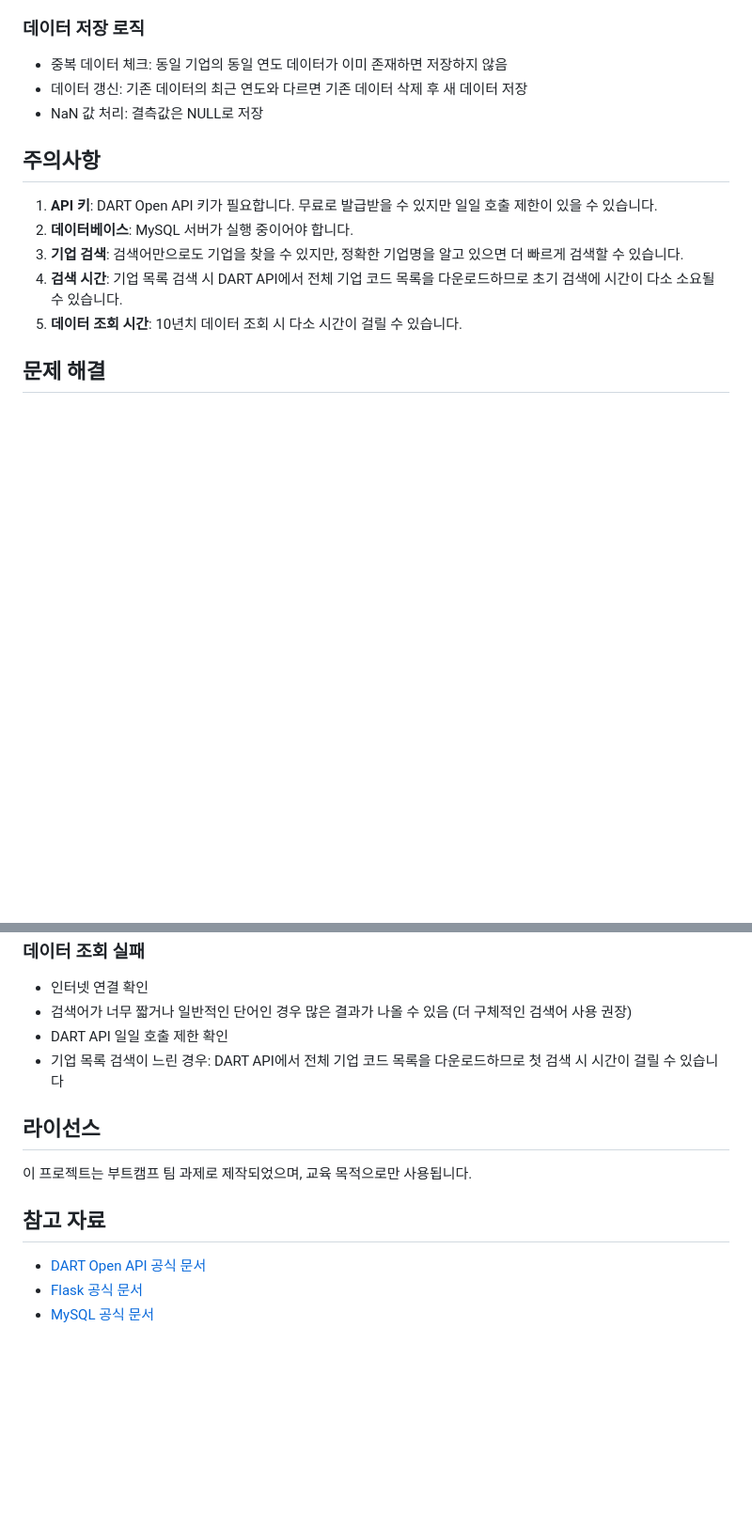
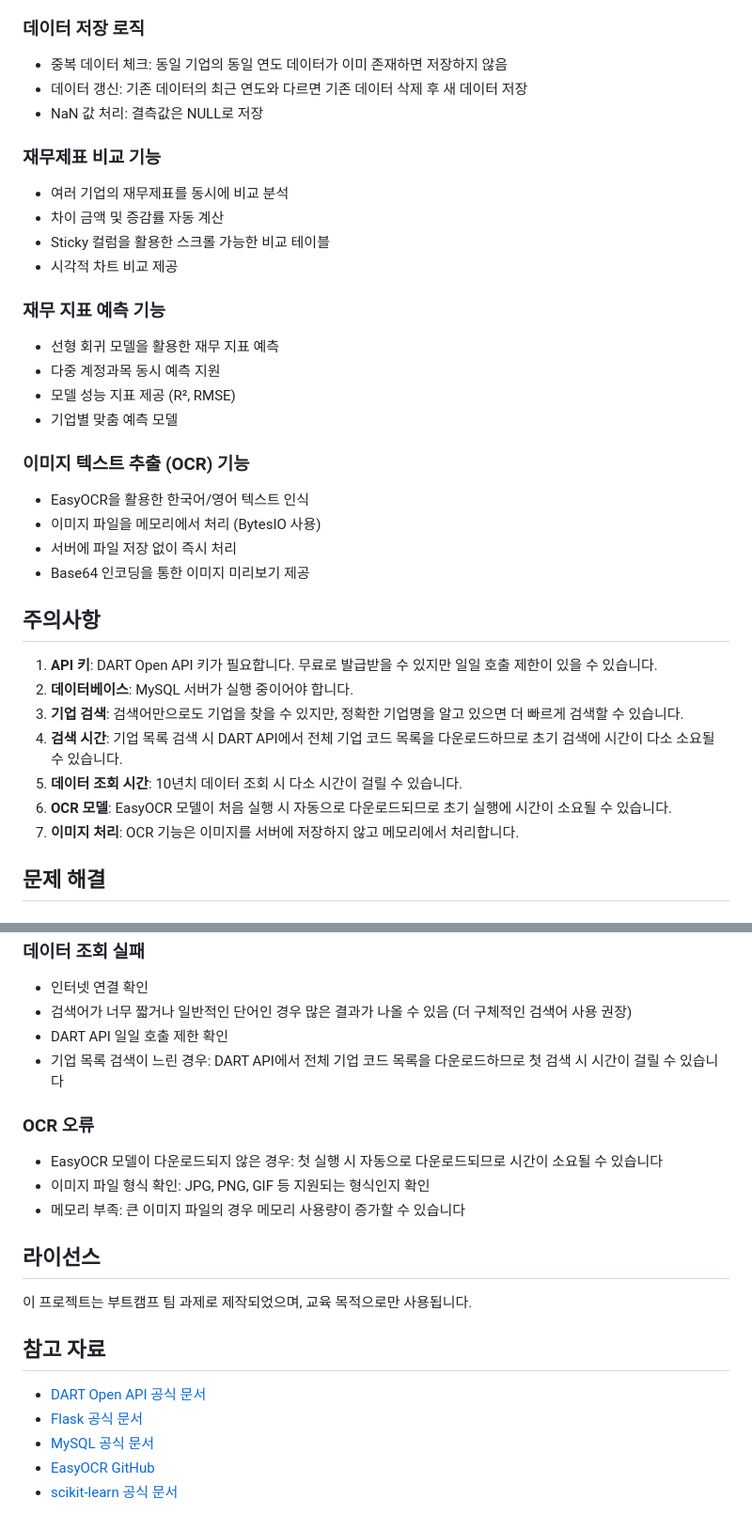
Before and after one commit to tasueom/corp-finance-analysis, a Markdown page: README.md, 2 parts joined by grey strips. Shown: that part at 94% size. Rendered like a GitHub page; blank space fills up the shorter version.

```diff
--- a/README.md
+++ b/README.md
@@ -191,6 +244,27 @@ python app.py
 - 데이터 갱신: 기존 데이터의 최근 연도와 다르면 기존 데이터 삭제 후 새 데이터 저장
 - NaN 값 처리: 결측값은 NULL로 저장
 
+### 재무제표 비교 기능
+
+- 여러 기업의 재무제표를 동시에 비교 분석
+- 차이 금액 및 증감률 자동 계산
+- Sticky 컬럼을 활용한 스크롤 가능한 비교 테이블
+- 시각적 차트 비교 제공
+
+### 재무 지표 예측 기능
+
+- 선형 회귀 모델을 활용한 재무 지표 예측
+- 다중 계정과목 동시 예측 지원
+- 모델 성능 지표 제공 (R², RMSE)
+- 기업별 맞춤 예측 모델
+
+### 이미지 텍스트 추출 (OCR) 기능
+
+- EasyOCR을 활용한 한국어/영어 텍스트 인식
+- 이미지 파일을 메모리에서 처리 (BytesIO 사용)
+- 서버에 파일 저장 없이 즉시 처리
+- Base64 인코딩을 통한 이미지 미리보기 제공
+
 ## 주의사항
 
 1. **API 키**: DART Open API 키가 필요합니다. 무료로 발급받을 수 있지만 일일 호출 제한이 있을 수 있습니다.
@@ -198,6 +272,8 @@ python app.py
 3. **기업 검색**: 검색어만으로도 기업을 찾을 수 있지만, 정확한 기업명을 알고 있으면 더 빠르게 검색할 수 있습니다.
 4. **검색 시간**: 기업 목록 검색 시 DART API에서 전체 기업 코드 목록을 다운로드하므로 초기 검색에 시간이 다소 소요될 수 있습니다.
 5. **데이터 조회 시간**: 10년치 데이터 조회 시 다소 시간이 걸릴 수 있습니다.
+6. **OCR 모델**: EasyOCR 모델이 처음 실행 시 자동으로 다운로드되므로 초기 실행에 시간이 소요될 수 있습니다.
+7. **이미지 처리**: OCR 기능은 이미지를 서버에 저장하지 않고 메모리에서 처리합니다.
 
 ## 문제 해결
 
@@ -216,6 +292,11 @@ python app.py
 - DART API 일일 호출 제한 확인
 - 기업 목록 검색이 느린 경우: DART API에서 전체 기업 코드 목록을 다운로드하므로 첫 검색 시 시간이 걸릴 수 있습니다
 
+### OCR 오류
+- EasyOCR 모델이 다운로드되지 않은 경우: 첫 실행 시 자동으로 다운로드되므로 시간이 소요될 수 있습니다
+- 이미지 파일 형식 확인: JPG, PNG, GIF 등 지원되는 형식인지 확인
+- 메모리 부족: 큰 이미지 파일의 경우 메모리 사용량이 증가할 수 있습니다
+
 ## 라이선스
 
 이 프로젝트는 부트캠프 팀 과제로 제작되었으며, 교육 목적으로만 사용됩니다.
@@ -225,3 +306,5 @@ python app.py
 - [DART Open API 공식 문서](https://opendart.fss.or.kr/guide/main.do)
 - [Flask 공식 문서](https://flask.palletsprojects.com/)
 - [MySQL 공식 문서](https://dev.mysql.com/doc/)
+- [EasyOCR GitHub](https://github.com/JaidedAI/EasyOCR)
+- [scikit-learn 공식 문서](https://scikit-learn.org/)
```
Also changed, not shown: other parts of README.md (+57 -4 lines).
